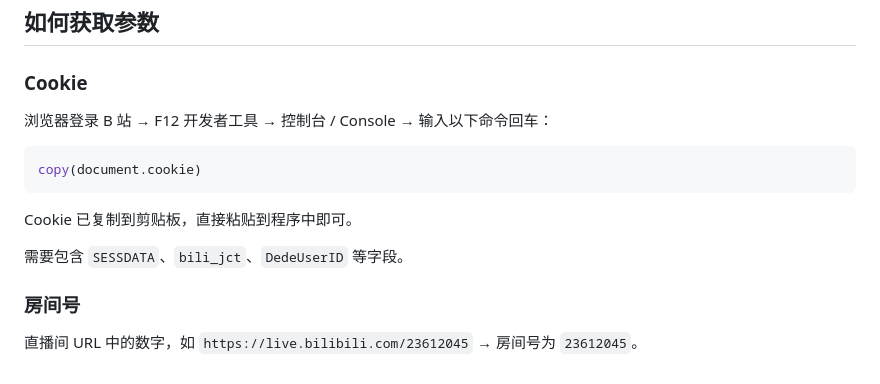
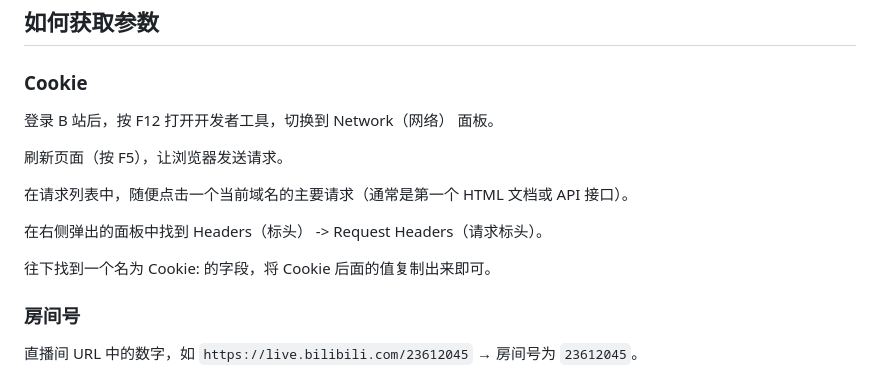
Before and after one commit to mi0e/BiliBiliDropsMiner, a Markdown page: README.md, the part around the change. GitHub-like rendering.

Commit message:
docs: 修改 Cookie 获取流程

````diff
--- a/README.md
+++ b/README.md
@@ -69,15 +69,15 @@ python bilibili.py \
 
 ### Cookie
 
-浏览器登录 B 站 → F12 开发者工具 → 控制台 / Console → 输入以下命令回车：
+登录 B 站后，按 F12 打开开发者工具，切换到 Network（网络） 面板。
 
-```js
-copy(document.cookie)
-```
+刷新页面（按 F5），让浏览器发送请求。
 
-Cookie 已复制到剪贴板，直接粘贴到程序中即可。
+在请求列表中，随便点击一个当前域名的主要请求（通常是第一个 HTML 文档或 API 接口）。
 
-需要包含 `SESSDATA`、`bili_jct`、`DedeUserID` 等字段。
+在右侧弹出的面板中找到 Headers（标头） -> Request Headers（请求标头）。
+
+往下找到一个名为 Cookie: 的字段，将 Cookie 后面的值复制出来即可。
 
 ### 房间号
 
````
